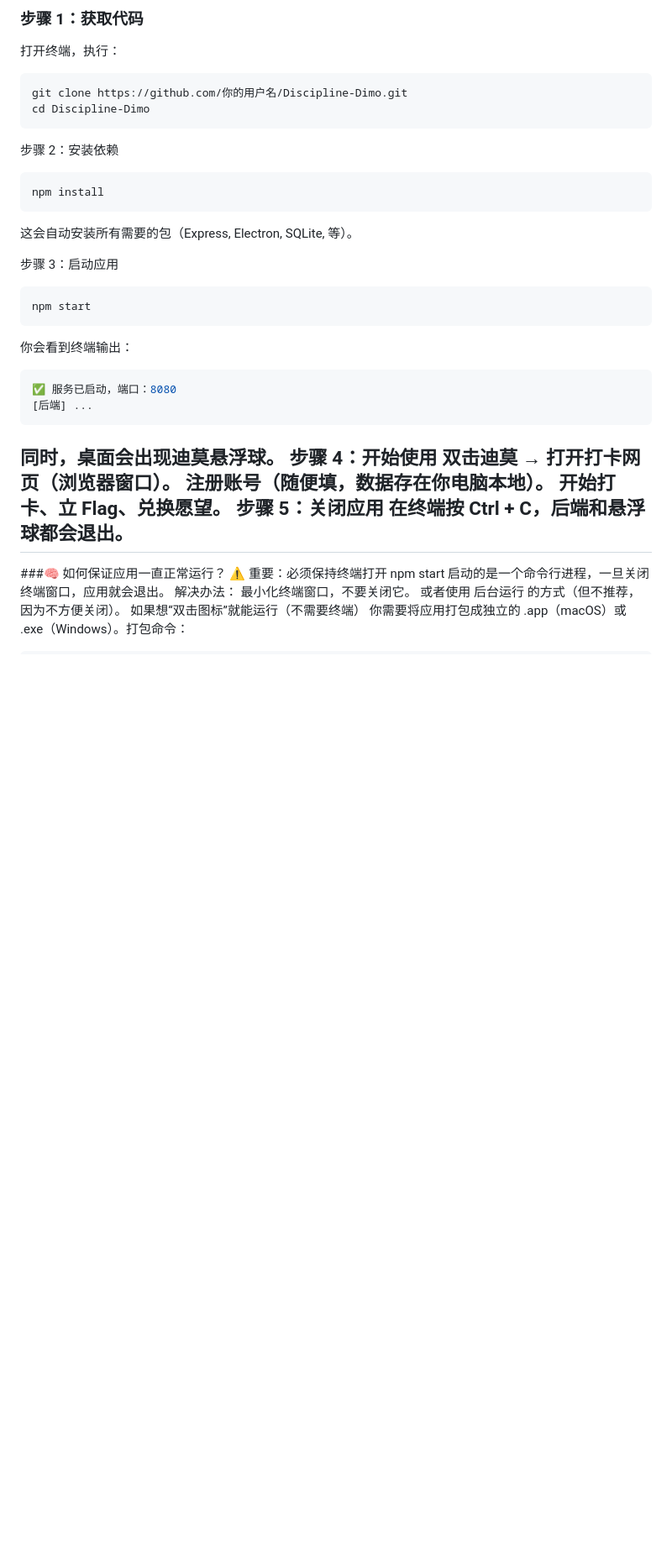
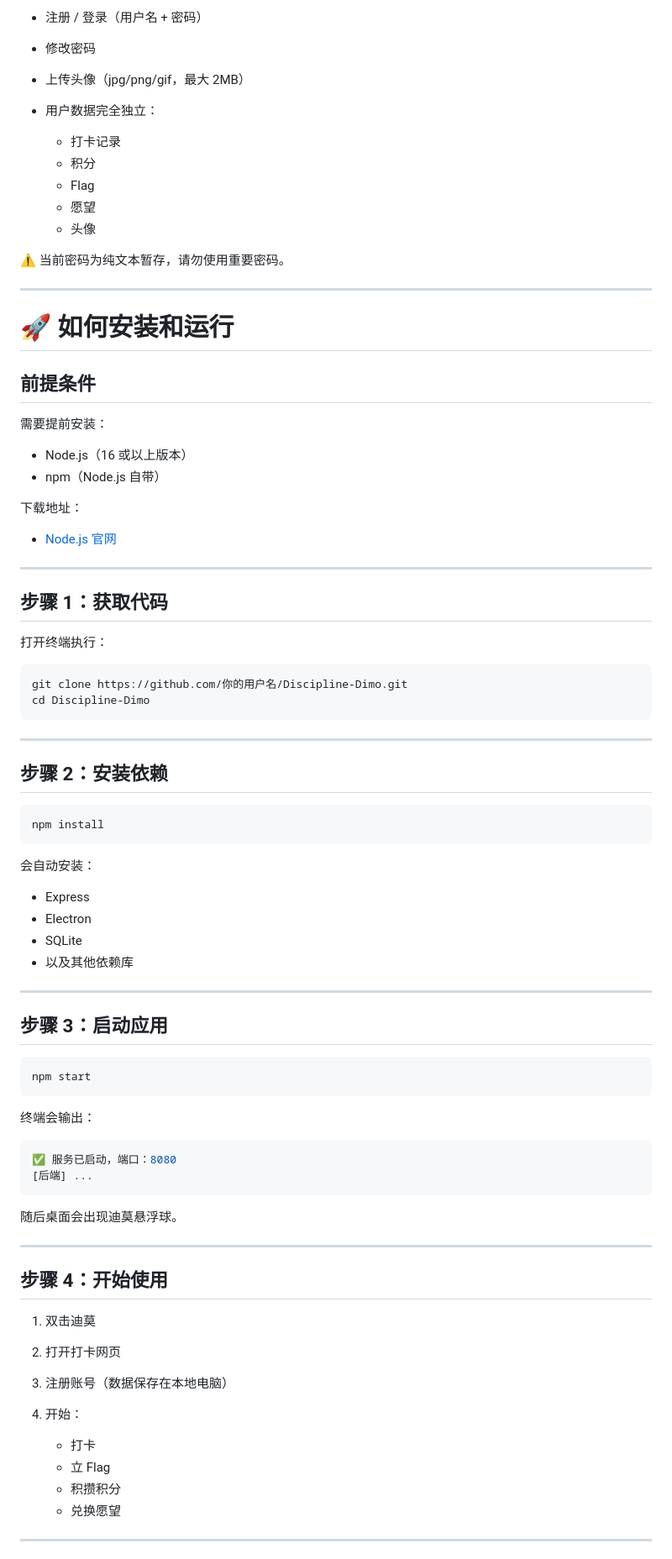
Before and after one commit to CyrusHuang-coder/Discipline-Dimo, a Markdown page: README.md, the part around one of its changes. Shown at 84% size. GitHub-like rendering; blank space fills up the shorter version.

````diff
--- a/README.md
+++ b/README.md
@@ -62,38 +90,88 @@ Discipline-Dimo/
 
-### 步骤 1：获取代码
-打开终端，执行：
+* 注册 / 登录（用户名 + 密码）
+* 修改密码
+* 上传头像（jpg/png/gif，最大 2MB）
+* 用户数据完全独立：
+
+  * 打卡记录
+  * 积分
+  * Flag
+  * 愿望
+  * 头像
+
+⚠️ 当前密码为纯文本暂存，请勿使用重要密码。
+
+---
+
+# 🚀 如何安装和运行
+
+## 前提条件
+
+需要提前安装：
+
+* Node.js（16 或以上版本）
+* npm（Node.js 自带）
+
+下载地址：
+
+* [Node.js 官网](https://nodejs.org/?utm_source=chatgpt.com)
+
+---
+
+## 步骤 1：获取代码
+
+打开终端执行：
+
 ```bash
 git clone https://github.com/你的用户名/Discipline-Dimo.git
 cd Discipline-Dimo
 ```
-步骤 2：安装依赖
+
+---
+
+## 步骤 2：安装依赖
+
 ```bash
 npm install
 ```
-这会自动安装所有需要的包（Express, Electron, SQLite, 等）。
 
-步骤 3：启动应用
+会自动安装：
+
+* Express
+* Electron
+* SQLite
+* 以及其他依赖库
+
+---
+
+## 步骤 3：启动应用
+
 ```bash
 npm start
 ```
-你会看到终端输出：
+
+终端会输出：
+
 ```bash
 ✅ 服务已启动，端口：8080
 [后端] ...
 ```
-同时，桌面会出现迪莫悬浮球。
-步骤 4：开始使用
-双击迪莫 → 打开打卡网页（浏览器窗口）。
-注册账号（随便填，数据存在你电脑本地）。
-开始打卡、立 Flag、兑换愿望。
-步骤 5：关闭应用
-在终端按 Ctrl + C，后端和悬浮球都会退出。
+
+随后桌面会出现迪莫悬浮球。
+
 ---
-###🧠 如何保证应用一直正常运行？
-⚠️ 重要：必须保持终端打开
-npm start 启动的是一个命令行进程，一旦关闭终端窗口，应用就会退出。
-解决办法：
-最小化终端窗口，不要关闭它。
-或者使用 后台运行 的方式（但不推荐，因为不方便关闭）。
-如果想“双击图标”就能运行（不需要终端）
-你需要将应用打包成独立的 .app（macOS）或 .exe（Windows）。打包命令：
+
+## 步骤 4：开始使用
+
+1. 双击迪莫
+2. 打开打卡网页
+3. 注册账号（数据保存在本地电脑）
+4. 开始：
+
+   * 打卡
+   * 立 Flag
+   * 积攒积分
+   * 兑换愿望
+
+---
+
````
Also changed, not shown: other parts of README.md (+312 -71 lines).
